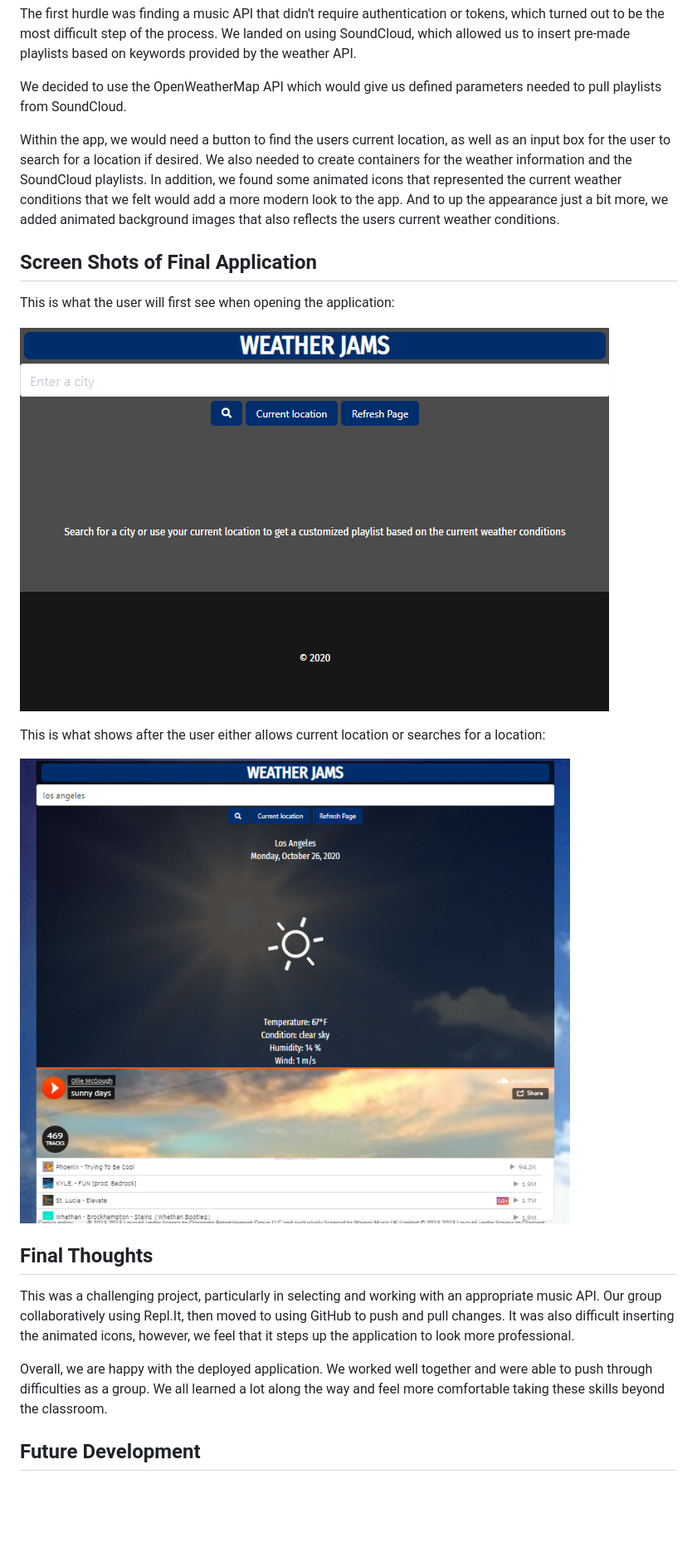
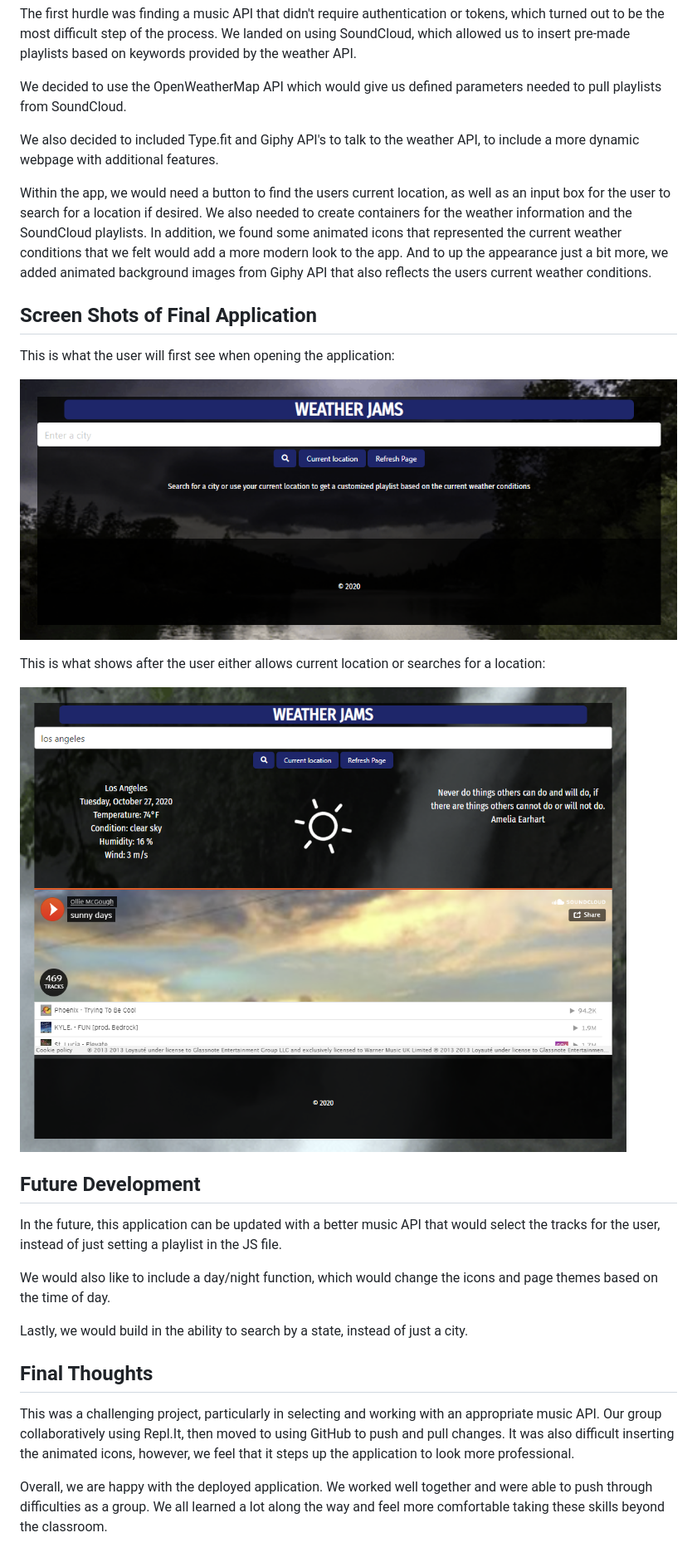
Before and after one commit to alysonbennett/Weather-Jams, a Markdown page: README.md, the part around the change printed below. Shown: that part at 83% size. Rendered like a GitHub page; pictures changed too: Assets/Images/ScreenShots/LandingPage.png, Assets/Images/ScreenShots/SearchedCity.png; blank space fills up the shorter version.

```diff
--- a/README.md
+++ b/README.md
@@ -47,7 +49,9 @@ The first hurdle was finding a music API that didn't require authentication or t
 
 We decided to use the OpenWeatherMap API which would give us defined parameters needed to pull playlists from SoundCloud.
 
-Within the app, we would need a button to find the users current location, as well as an input box for the user to search for a location if desired. We also needed to create containers for the weather information and the SoundCloud playlists. In addition, we found some animated icons that represented the current weather conditions that we felt would add a more modern look to the app. And to up the appearance just a bit more, we added animated background images that also reflects the users current weather conditions.
+We also decided to included Type.fit and Giphy API's to talk to the weather API, to include a more dynamic webpage with additional features.
+
+Within the app, we would need a button to find the users current location, as well as an input box for the user to search for a location if desired. We also needed to create containers for the weather information and the SoundCloud playlists. In addition, we found some animated icons that represented the current weather conditions that we felt would add a more modern look to the app. And to up the appearance just a bit more, we added animated background images from Giphy API that also reflects the users current weather conditions.
 
 ## Screen Shots of Final Application
 
@@ -59,10 +63,16 @@ This is what shows after the user either allows current location or searches for
 
 ![Searched Location](Assets/Images/ScreenShots/SearchedCity.png)
 
+## Future Development
+
+In the future, this application can be updated with a better music API that would select the tracks for the user, instead of just setting a playlist in the JS file.
+
+We would also like to include a day/night function, which would change the icons and page themes based on the time of day.
+
+Lastly, we would build in the ability to search by a state, instead of just a city.
+
 ## Final Thoughts
 
 This was a challenging project, particularly in selecting and working with an appropriate music API. Our group collaboratively using Repl.It, then moved to using GitHub to push and pull changes. It was also difficult inserting the animated icons, however, we feel that it steps up the application to look more professional.
 
 Overall, we are happy with the deployed application. We worked well together and were able to push through difficulties as a group. We all learned a lot along the way and feel more comfortable taking these skills beyond the classroom.
-
-## Future Development
```
Also changed, not shown: other parts of README.md (+2 -0 lines).
